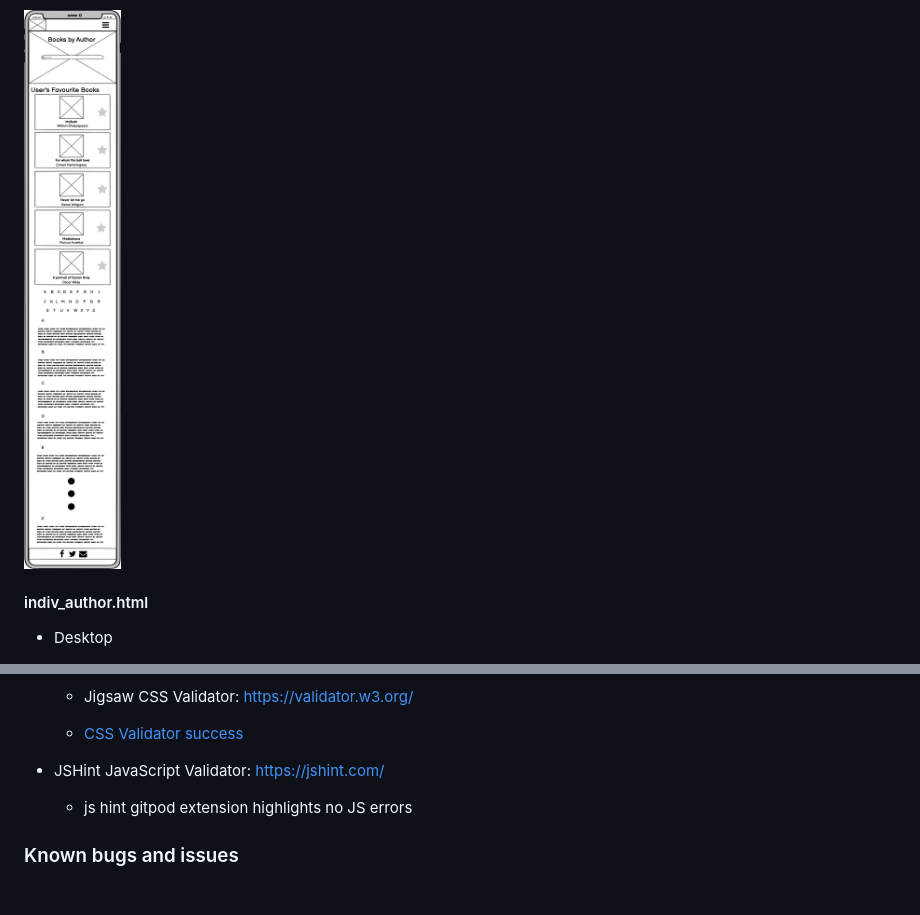
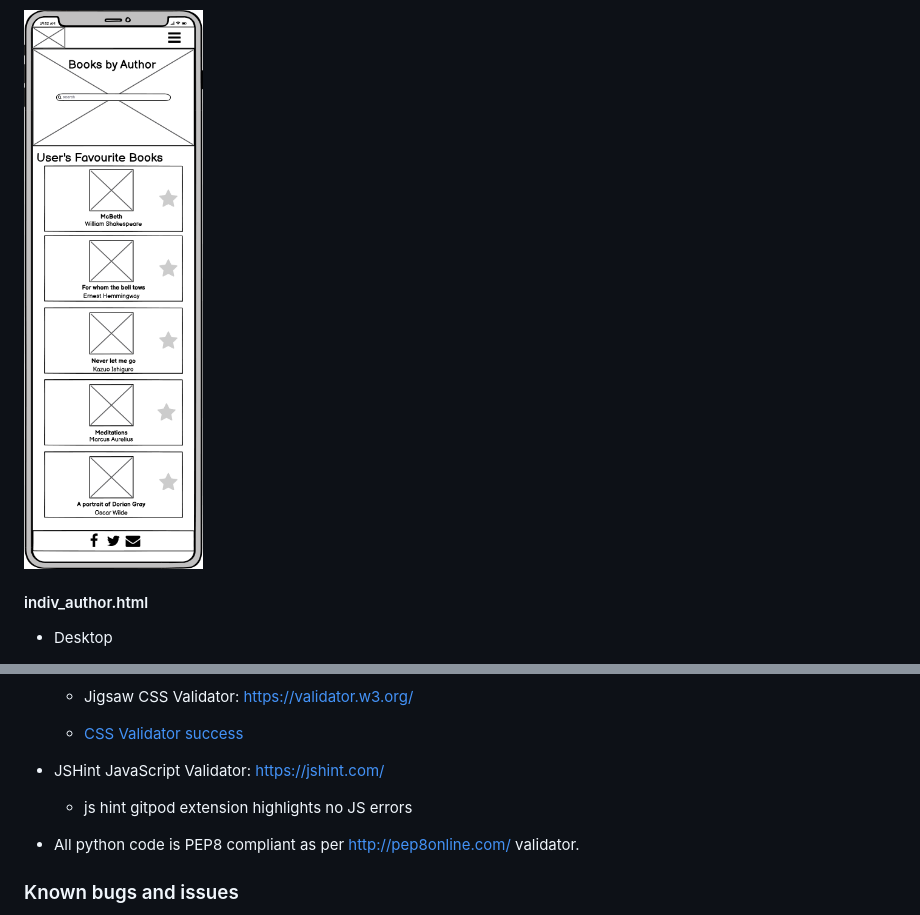
Before and after one commit to daithioc95/MS3, a Markdown page: README.md, 2 parts joined by grey strips. GitHub-like rendering; pictures changed too: static/images/wireframes/books_mobile.png; blank space fills up the shorter version.

```diff
--- a/README.md
+++ b/README.md
@@ -377,6 +377,8 @@ Tested and working consistently on the below browsers for desktop.
 
   - js hint gitpod extension highlights no JS errors
 
+- All python code is PEP8 compliant as per http://pep8online.com/ validator.
+
 ### Known bugs and issues
 - W3 HTML Validator Warnings
   - All pages have a "Section lacks heading. Consider using h2-h6 elements to add identifying headings to all sections.". This is because flash messaged are stored in a section container and when the flash messages are not activated the H element in which they are stored in is not visible.
```
Also changed, not shown: other parts of README.md (+2 -0 lines), static/images/wireframes/author_mobile.png, static/images/wireframes/books_desktop.png, 2 other files.
